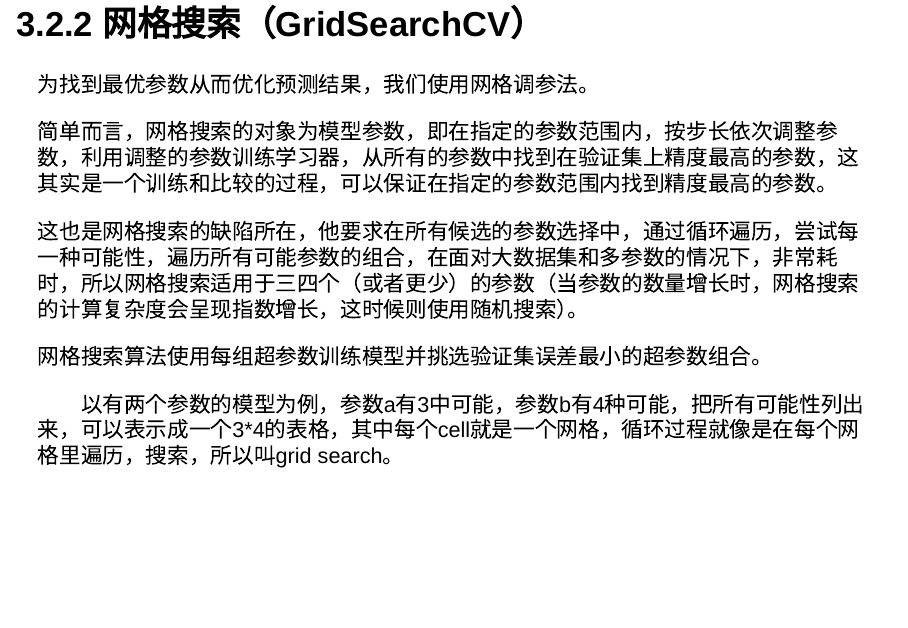
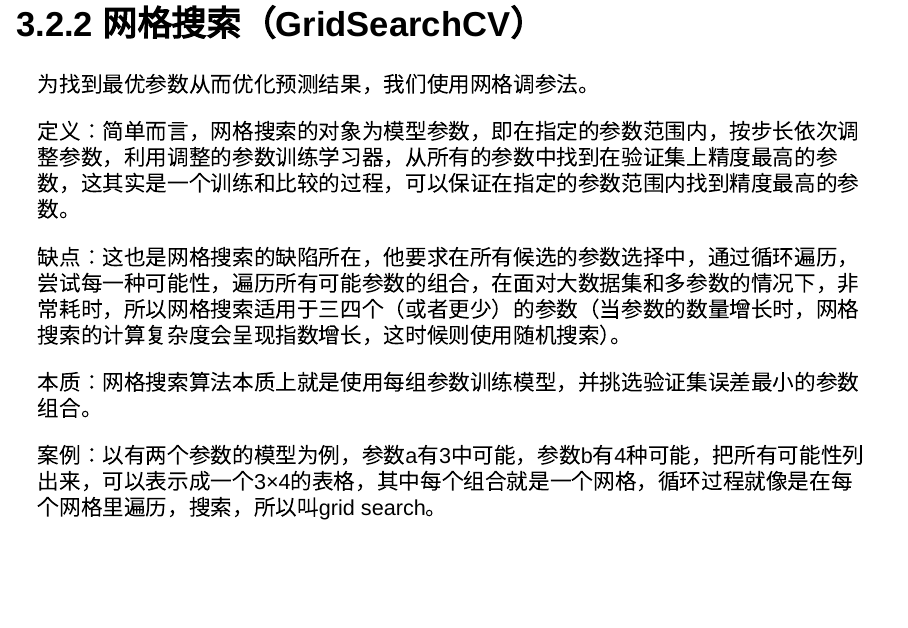
Before and after one commit to data-science-in-action/project-dingspeak, an R Markdown document (final-presentation.Rmd): page 12 of 13. Rendered offline with R 4.5, knitr and Pandoc, with nearby package versions; some code elsewhere in the file could not run offline.

Commit message:
提交第一部分终期报告

```diff
--- a/final-presentation.Rmd
+++ b/final-presentation.Rmd
@@ -154,13 +154,13 @@ $$P(t)= \frac {K} {1+(\frac {dK} {dP_0}-1)e^{-rt}} $$
 
 为找到最优参数从而优化预测结果，我们使用网格调参法。
 
-简单而言，网格搜索的对象为模型参数，即在指定的参数范围内，按步长依次调整参数，利用调整的参数训练学习器，从所有的参数中找到在验证集上精度最高的参数，这其实是一个训练和比较的过程，可以保证在指定的参数范围内找到精度最高的参数。
+定义：简单而言，网格搜索的对象为模型参数，即在指定的参数范围内，按步长依次调整参数，利用调整的参数训练学习器，从所有的参数中找到在验证集上精度最高的参数，这其实是一个训练和比较的过程，可以保证在指定的参数范围内找到精度最高的参数。
 
-这也是网格搜索的缺陷所在，他要求在所有候选的参数选择中，通过循环遍历，尝试每一种可能性，遍历所有可能参数的组合，在面对大数据集和多参数的情况下，非常耗时，所以网格搜索适用于三四个（或者更少）的参数（当参数的数量增长时，网格搜索的计算复杂度会呈现指数增长，这时候则使用随机搜索）。
+缺点：这也是网格搜索的缺陷所在，他要求在所有候选的参数选择中，通过循环遍历，尝试每一种可能性，遍历所有可能参数的组合，在面对大数据集和多参数的情况下，非常耗时，所以网格搜索适用于三四个（或者更少）的参数（当参数的数量增长时，网格搜索的计算复杂度会呈现指数增长，这时候则使用随机搜索）。
 
-网格搜索算法使用每组超参数训练模型并挑选验证集误差最小的超参数组合。
+本质：网格搜索算法本质上就是使用每组参数训练模型，并挑选验证集误差最小的参数组合。
 
-　　以有两个参数的模型为例，参数a有3中可能，参数b有4种可能，把所有可能性列出来，可以表示成一个3*4的表格，其中每个cell就是一个网格，循环过程就像是在每个网格里遍历，搜索，所以叫grid search。
+案例：以有两个参数的模型为例，参数a有3中可能，参数b有4种可能，把所有可能性列出来，可以表示成一个3×4的表格，其中每个组合就是一个网格，循环过程就像是在每个网格里遍历，搜索，所以叫grid search。
 
 
 
```
